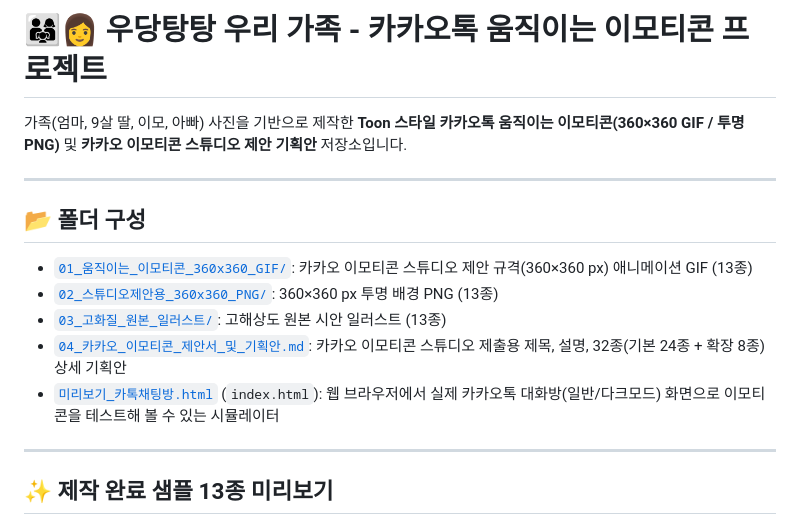
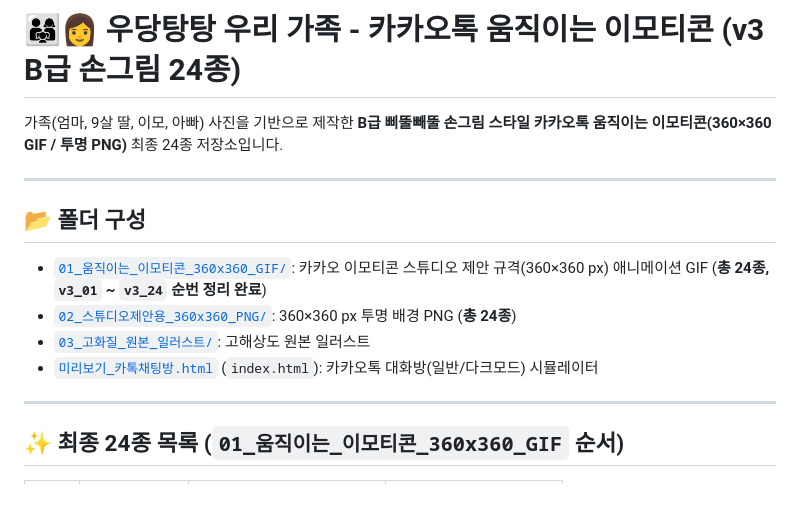
Before and after one commit to mnpark180124-sudo/kakao-family-emoticon, a Markdown page: README.md, the part around one of its changes. GitHub-like rendering; blank space fills up the shorter version.

Commit message:
chore: 최종 24종 파일명 v3_01~v3_24 순번 통일 및 README·미리보기 01~24 순서 재정렬

```diff
--- a/README.md
+++ b/README.md
@@ -1,18 +1,16 @@
-# 👨‍👩‍👧‍👩 우당탕탕 우리 가족 - 카카오톡 움직이는 이모티콘 프로젝트
+# 👨‍👩‍👧‍👩 우당탕탕 우리 가족 - 카카오톡 움직이는 이모티콘 (v3 B급 손그림 24종)
 
-가족(엄마, 9살 딸, 이모, 아빠) 사진을 기반으로 제작한 **Toon 스타일 카카오톡 움직이는 이모티콘(360×360 GIF / 투명 PNG)** 및 **카카오 이모티콘 스튜디오 제안 기획안** 저장소입니다.
+가족(엄마, 9살 딸, 이모, 아빠) 사진을 기반으로 제작한 **B급 삐뚤빼뚤 손그림 스타일 카카오톡 움직이는 이모티콘(360×360 GIF / 투명 PNG)** 최종 24종 저장소입니다.
 
 ---
 
 ## 📂 폴더 구성
-
-- [`01_움직이는_이모티콘_360x360_GIF/`](./01_움직이는_이모티콘_360x360_GIF): 카카오 이모티콘 스튜디오 제안 규격(360×360 px) 애니메이션 GIF (13종)
-- [`02_스튜디오제안용_360x360_PNG/`](./02_스튜디오제안용_360x360_PNG): 360×360 px 투명 배경 PNG (13종)
-- [`03_고화질_원본_일러스트/`](./03_고화질_원본_일러스트): 고해상도 원본 시안 일러스트 (13종)
-- [`04_카카오_이모티콘_제안서_및_기획안.md`](./04_카카오_이모티콘_제안서_및_기획안.md): 카카오 이모티콘 스튜디오 제출용 제목, 설명, 32종(기본 24종 + 확장 8종) 상세 기획안
-- [`미리보기_카톡채팅방.html`](./미리보기_카톡채팅방.html) (`index.html`): 웹 브라우저에서 실제 카카오톡 대화방(일반/다크모드) 화면으로 이모티콘을 테스트해 볼 수 있는 시뮬레이터
+- [`01_움직이는_이모티콘_360x360_GIF/`](./01_움직이는_이모티콘_360x360_GIF): 카카오 이모티콘 스튜디오 제안 규격(360×360 px) 애니메이션 GIF (**총 24종, `v3_01` ~ `v3_24` 순번 정리 완료**)
+- [`02_스튜디오제안용_360x360_PNG/`](./02_스튜디오제안용_360x360_PNG): 360×360 px 투명 배경 PNG (**총 24종**)
+- [`03_고화질_원본_일러스트/`](./03_고화질_원본_일러스트): 고해상도 원본 일러스트
+- [`미리보기_카톡채팅방.html`](./미리보기_카톡채팅방.html) (`index.html`): 카카오톡 대화방(일반/다크모드) 시뮬레이터
 
 ---
 
-## ✨ 제작 완료 샘플 13종 미리보기
+## ✨ 최종 24종 목록 (`01_움직이는_이모티콘_360x360_GIF` 순서)
 
```
Also changed, not shown: other parts of README.md (+26 -44 lines), 01_움직이는_이모티콘_360x360_GIF/v3_23_이모_단전_야아_연쇄외침_360.gif (renamed from 01_움직이는_이모티콘_360x360_GIF/v3_이모_단전_야아_연쇄외침_360.gif), 01_움직이는_이모티콘_360x360_GIF/v3_24_이모_투정_나도똑같이해줘어엉_360.gif (renamed from 01_움직이는_이모티콘_360x360_GIF/v3_이모2_투정_나도똑같이해줘어엉_360.gif), 02_스튜디오제안용_360x360_PNG/v3_23_이모_단전_야아_연쇄외침_360_투명배경.png (renamed from 02_스튜디오제안용_360x360_PNG/v3_이모_단전_야아_연쇄외침_360_투명배경.png), 02_스튜디오제안용_360x360_PNG/v3_24_이모_투정_나도똑같이해줘어엉_360_투명배경.png (renamed from 02_스튜디오제안용_360x360_PNG/v3_이모2_투정_나도똑같이해줘어엉_360_투명배경.png), 03_고화질_원본_일러스트/v3_23_이모_단전_야아_연쇄외침_원본.jpg (renamed from 03_고화질_원본_일러스트/v3_이모_단전_야아_연쇄외침_원본.jpg), 2 other files.
